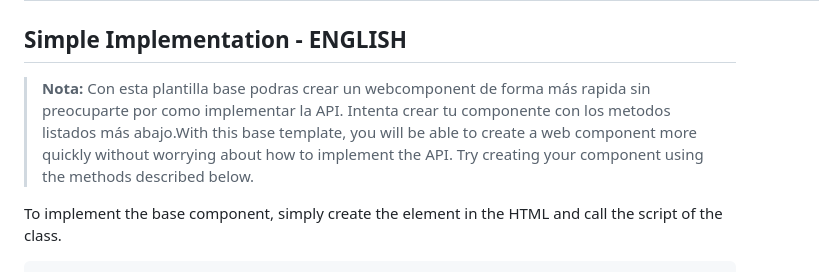
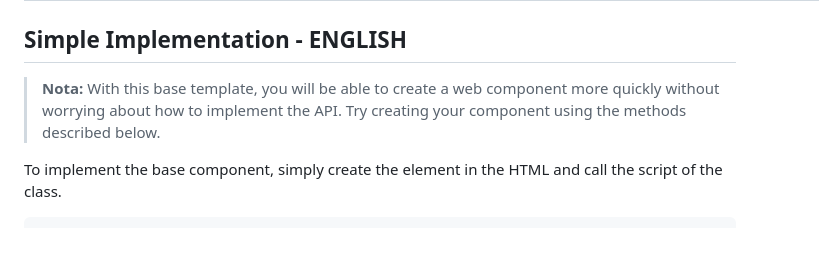
Before and after one commit to VicoMaster/Vicomponents, a Markdown page: 00_ComponentBase/README.md, the part around the change. Rendered like a GitHub page; blank space fills up the shorter version.

Commit message:
note 00_componentBase

```diff
--- a/00_ComponentBase/README.md
+++ b/00_ComponentBase/README.md
@@ -46,7 +46,7 @@ A continuación se especifican los metodos (funciones) que se usan en la plantil
 
 
 ## Simple Implementation - ENGLISH
-> **Nota:** Con esta plantilla base podras crear un webcomponent de forma más rapida sin preocuparte por como implementar la API. Intenta crear tu componente con los metodos listados más abajo.With this base template, you will be able to create a web component more quickly without worrying about how to implement the API. Try creating your component using the methods described below.
+> **Nota:** With this base template, you will be able to create a web component more quickly without worrying about how to implement the API. Try creating your component using the methods described below.
 
 
 To implement the base component, simply create the element in the HTML and call the script of the class.
```
